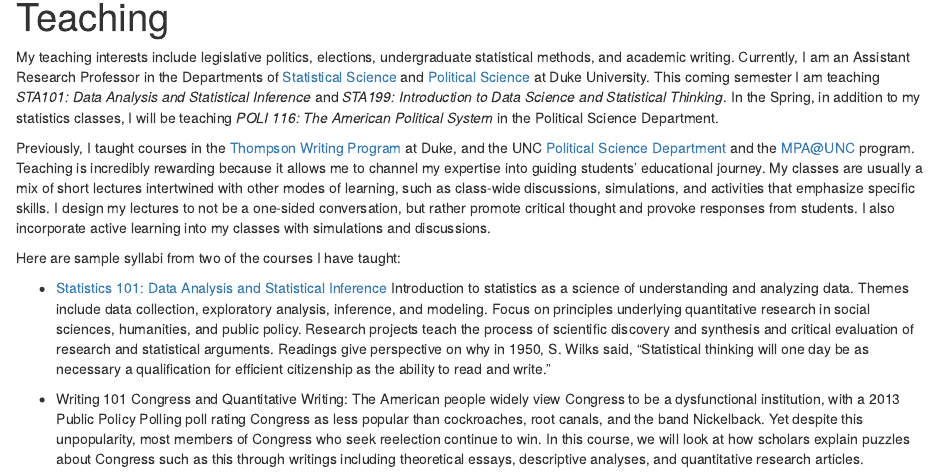
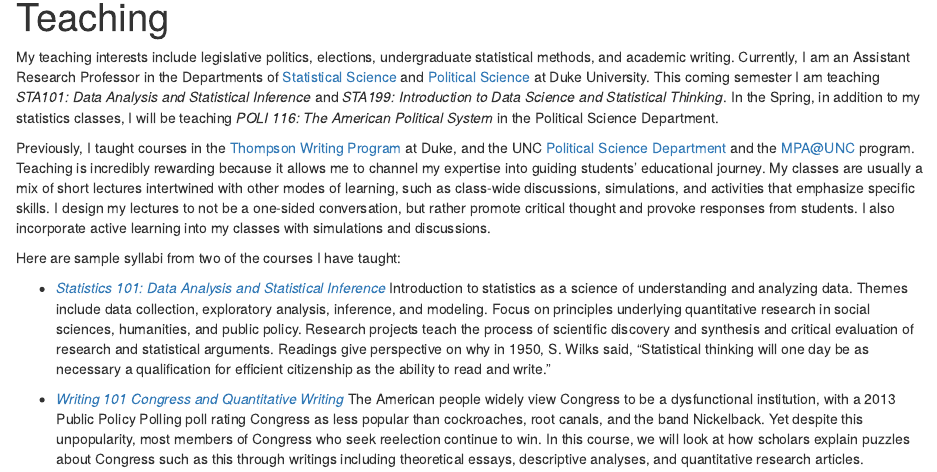
Before and after one commit to jacobfhsmith/jacobfhsmith.io, an R Markdown document (teaching.Rmd): the page in a window 1100 px wide, from 90 px down. Rendered offline with R 4.5, knitr and Pandoc, with nearby package versions; the code chunks are not run, so their results and figures are left out; drawn as R Markdown's standard HTML page in place of the format the file asks for.

Commit message:
Updated teaching page links to syllabus pdfs.

```diff
--- a/teaching.Rmd
+++ b/teaching.Rmd
@@ -9,6 +9,6 @@ Previously, I taught courses in the [Thompson Writing Program](https://twp.duke.
 
 Here are sample syllabi from two of the courses I have taught:
 
-- [Statistics 101: Data Analysis and Statistical Inference](jacobfhsmith.github.io/blob/main/STA101Syllabus_JacobSmith.pdf?raw=true) Introduction to statistics as a science of understanding and analyzing data. Themes include data collection, exploratory analysis, inference, and modeling. Focus on principles underlying quantitative research in social sciences, humanities, and public policy. Research projects teach the process of scientific discovery and synthesis and critical evaluation of research and statistical arguments. Readings give perspective on why in 1950, S. Wilks said, "Statistical thinking will one day be as necessary a qualification for efficient citizenship as the ability to read and write."
+- [*Statistics 101: Data Analysis and Statistical Inference*](https://github.com/jacobfhsmith/jacobfhsmith.github.io/blob/main/STA101Syllabus_JacobSmith.pdf?raw=true) Introduction to statistics as a science of understanding and analyzing data. Themes include data collection, exploratory analysis, inference, and modeling. Focus on principles underlying quantitative research in social sciences, humanities, and public policy. Research projects teach the process of scientific discovery and synthesis and critical evaluation of research and statistical arguments. Readings give perspective on why in 1950, S. Wilks said, "Statistical thinking will one day be as necessary a qualification for efficient citizenship as the ability to read and write."
 
-- Writing 101 Congress and Quantitative Writing: The American people widely view Congress to be a dysfunctional institution, with a 2013 Public Policy Polling poll rating Congress as less popular than cockroaches, root canals, and the band Nickelback. Yet despite this unpopularity, most members of Congress who seek reelection continue to win. In this course, we will look at how scholars explain puzzles about Congress such as this through writings including theoretical essays, descriptive analyses, and quantitative research articles.
+- [*Writing 101 Congress and Quantitative Writing*](https://github.com/jacobfhsmith/jacobfhsmith.github.io/blob/main/Writing101Syllabus_JacobSmith.pdf) The American people widely view Congress to be a dysfunctional institution, with a 2013 Public Policy Polling poll rating Congress as less popular than cockroaches, root canals, and the band Nickelback. Yet despite this unpopularity, most members of Congress who seek reelection continue to win. In this course, we will look at how scholars explain puzzles about Congress such as this through writings including theoretical essays, descriptive analyses, and quantitative research articles.
```
Also changed, not shown: search.json, teaching.html, teaching.Rmd (2 more changed lines).
